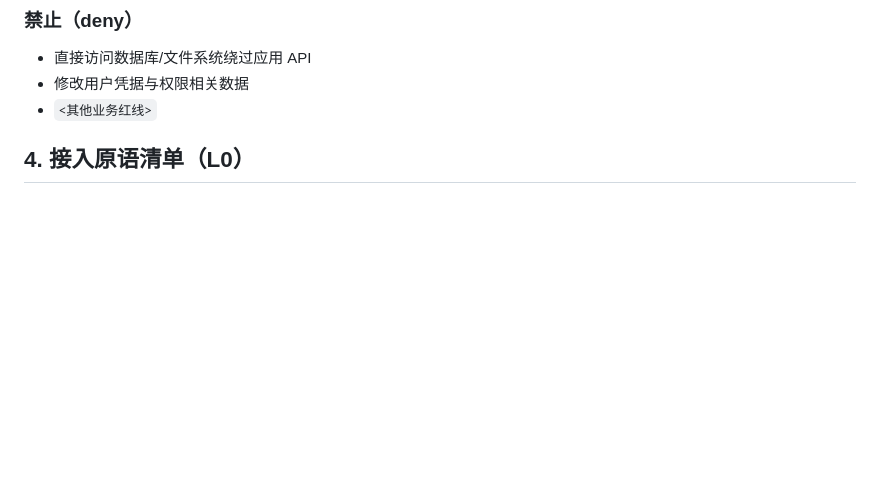
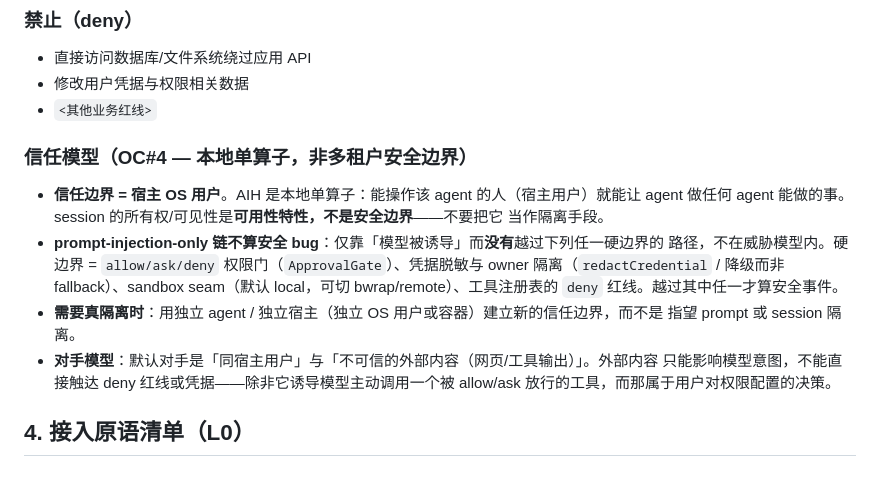
Before and after one commit to summit4you/aih, a Markdown page: APP.md, the part around the change. GitHub-like rendering; blank space fills up the shorter version.

```diff
--- a/APP.md
+++ b/APP.md
@@ -30,6 +30,20 @@
 - 直接访问数据库/文件系统绕过应用 API
 - 修改用户凭据与权限相关数据
 - `<其他业务红线>`
+
+### 信任模型（OC#4 — 本地单算子，非多租户安全边界）
+- **信任边界 = 宿主 OS 用户**。AIH 是本地单算子：能操作该 agent 的人（宿主用户）就能让 agent
+  做任何 agent 能做的事。session 的所有权/可见性是**可用性特性，不是安全边界**——不要把它
+  当作隔离手段。
+- **prompt-injection-only 链不算安全 bug**：仅靠「模型被诱导」而**没有**越过下列任一硬边界的
+  路径，不在威胁模型内。硬边界 = `allow/ask/deny` 权限门（`ApprovalGate`）、凭据脱敏与
+  owner 隔离（`redactCredential` / 降级而非 fallback）、sandbox seam（默认 local，可切
+  bwrap/remote）、工具注册表的 `deny` 红线。越过其中任一才算安全事件。
+- **需要真隔离时**：用独立 agent / 独立宿主（独立 OS 用户或容器）建立新的信任边界，而不是
+  指望 prompt 或 session 隔离。
+- **对手模型**：默认对手是「同宿主用户」与「不可信的外部内容（网页/工具输出）」。外部内容
+  只能影响模型意图，不能直接触达 deny 红线或凭据——除非它诱导模型主动调用一个被 allow/ask
+  放行的工具，而那属于用户对权限配置的决策。
 
 ## 4. 接入原语清单（L0）
 
```
Also changed, not shown: CHANGELOG.md (+8 -0 lines), README.md (+17 -1 lines).
